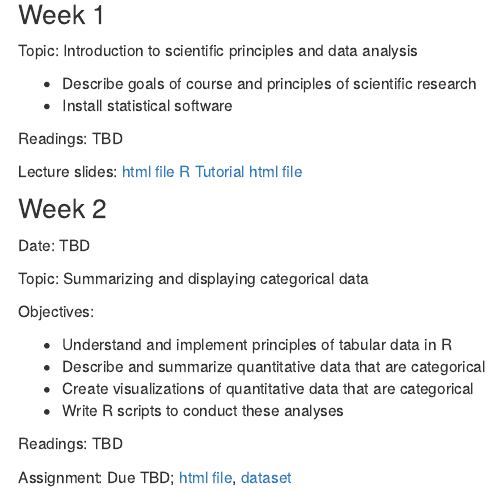
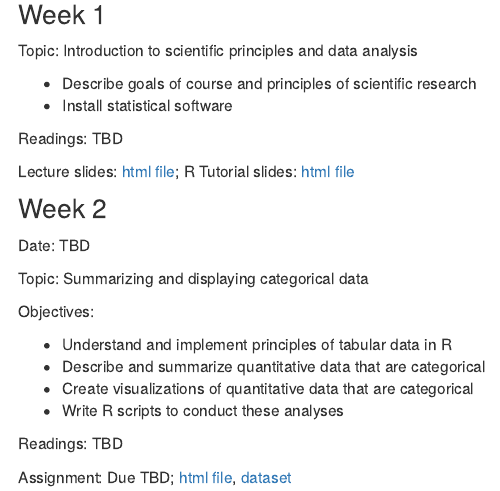
Before and after one commit to DavidDLiebowitz/EDUC641_24F, an R Markdown document (schedule.Rmd): the page in a window 1100 px wide, from 140 px down. The pictures show the output file schedule.html that the author committed with the source, opened offline; library style sheets and scripts come from the installed R packages.

Commit message:
minor change

```diff
--- a/schedule.Rmd
+++ b/schedule.Rmd
@@ -19,7 +19,8 @@ Topic: Introduction to scientific principles and data analysis
 
 Readings: TBD
 
-Lecture slides: [html file](./slides/EDUC641_1_intro.html) [R Tutorial html file](./slides/claire.html)
+Lecture slides: [html file](./slides/EDUC641_1_intro.html);
+R Tutorial slides: [html file](./slides/claire.html)
 
 ### Week 2
 
```
Also changed, not shown: schedule.html, search.json.
